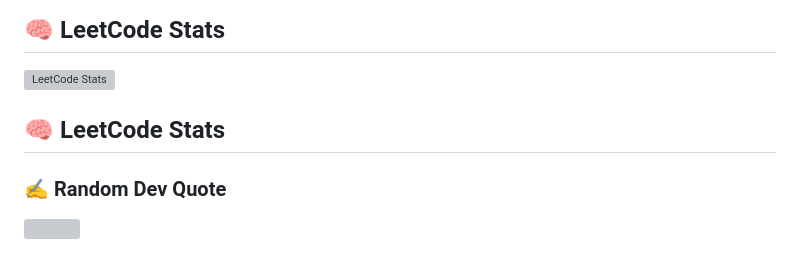
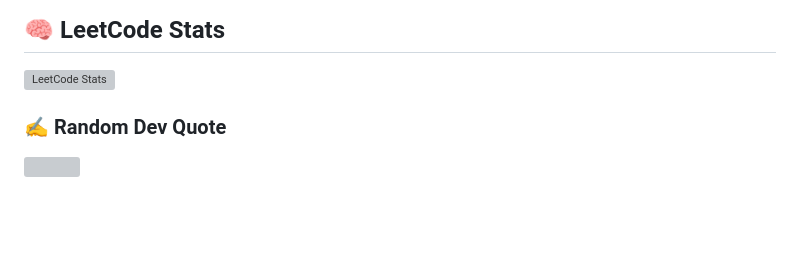
Before and after one commit to XyronVoid/XyronVoid, a Markdown page: README.md, the part around the change. Drawn GitHub-style; blank space fills up the shorter version; grey boxes are pictures that could not be loaded.

```diff
--- a/README.md
+++ b/README.md
@@ -35,8 +35,6 @@ Content & knowledge flows through the network.
 
 ## 🧠 LeetCode Stats
 ![LeetCode Stats](https://leetcard.jacoblin.cool/VoidAxiom?theme=dark&font=Karma&ext=heatmap)
-## 🧠 LeetCode Stats
-
 
 ### ✍️ Random Dev Quote
 ![](https://quotes-github-readme.vercel.app/api?type=horizontal&theme=radical)
```
